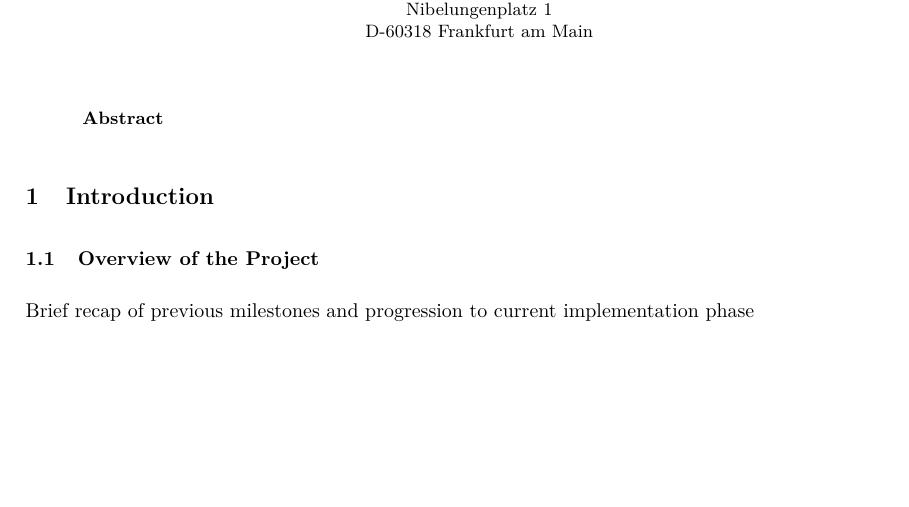
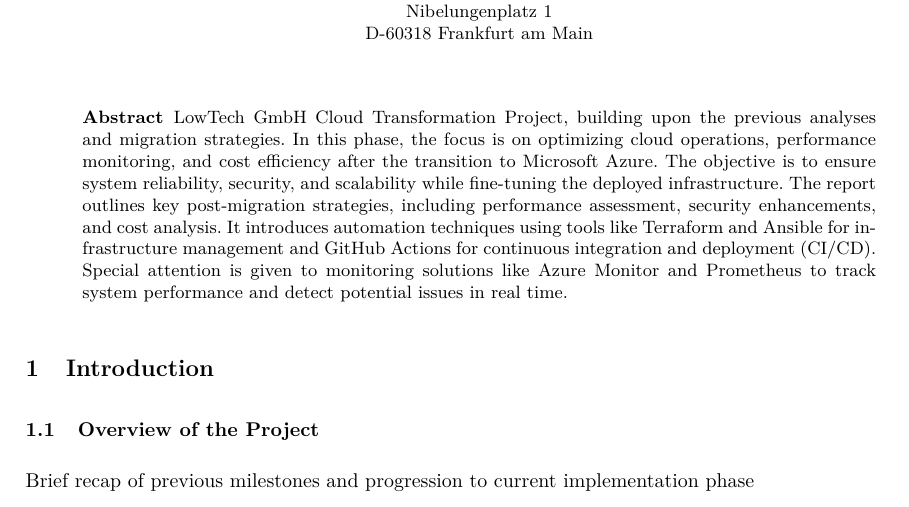
Before and after one commit to Helly2010/Cloud-Computing-Project, a LaTeX paper (documentation/final_report/milestone3/milestone_3.tex): part of page 1 of 4, cut so that both start at the same text, the shorter picture padded with empty space. Compiled offline with pdfLaTeX.

Commit message:
abstract and minor refinements

```diff
--- a/documentation/final_report/milestone3/milestone_3.tex
+++ b/documentation/final_report/milestone3/milestone_3.tex
@@ -61,7 +61,7 @@
  /Author (Hellyben Bhaveshkumar Shah)
  /Author (Heer Rakeshkumar Vankawala)
  /Author (Priyanka Dilipbhai Vadiwala)
- /Title  (LowTech GMmBH Techincal Transformation Milestone 2)
+ /Title  (LowTech GMBH Techincal Transformation Milestone 3)
  /Subject (Cloud Computing)
  /Keywords (Cloud Computing, Technical Transformation, Migration)
 }
@@ -142,6 +142,13 @@
 
 
 \begin{abstract}
+    LowTech GmbH Cloud Transformation Project, building upon the previous analyses and migration strategies. In this phase,
+    the focus is on optimizing cloud operations, performance monitoring, and cost efficiency after the transition to Microsoft
+    Azure. The objective is to ensure system reliability, security, and scalability while fine-tuning the deployed infrastructure.
+    The report outlines key post-migration strategies, including performance assessment, security enhancements, and cost analysis.
+    It introduces automation techniques using tools like Terraform and Ansible for infrastructure management and GitHub Actions for
+    continuous integration and deployment (CI/CD). Special attention is given to monitoring solutions like Azure Monitor and Prometheus
+    to track system performance and detect potential issues in real time.
 \end{abstract}
 
 \section{Introduction}
```
